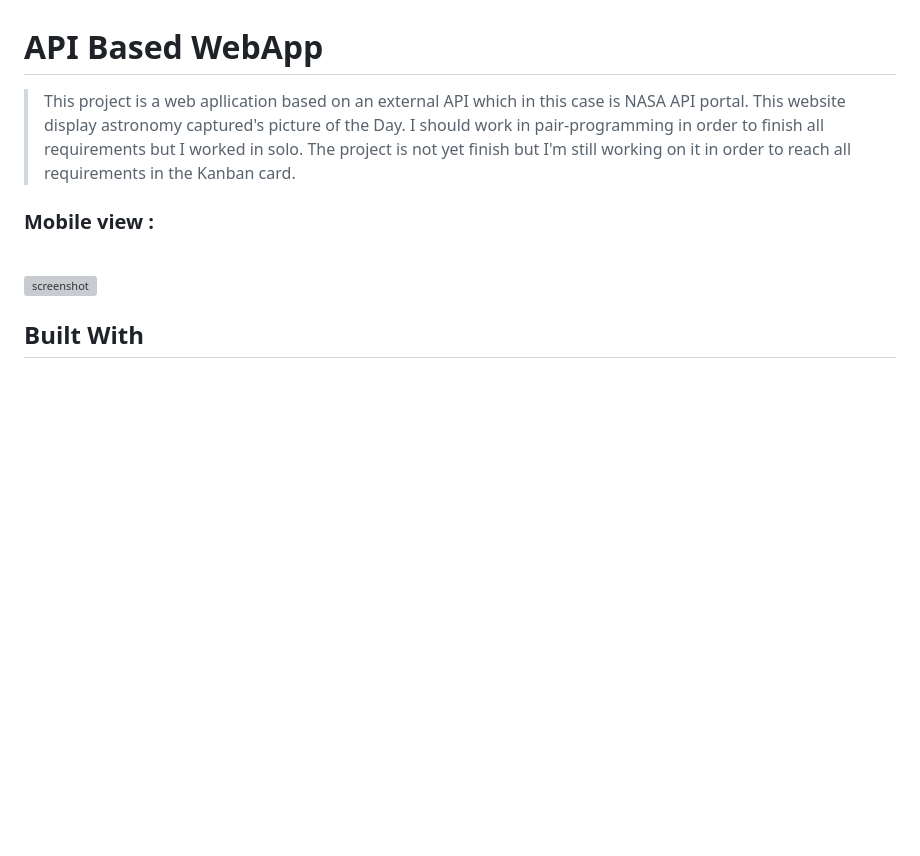
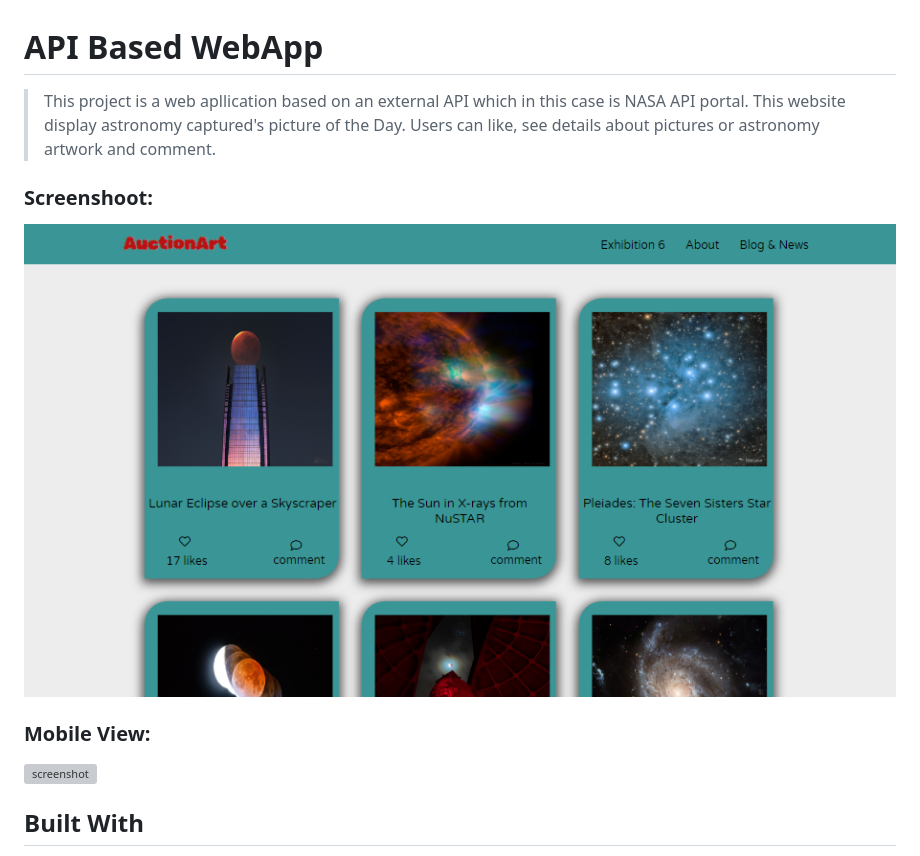
Before and after one commit to RolandM99/API-based-WebApp, a Markdown page: README.md, the part around the change. Drawn GitHub-style; pictures changed too: desktop.PNG (added); blank space fills up the shorter version; grey boxes are pictures that could not be loaded.

Commit message:
Add design and make project professional

```diff
--- a/README.md
+++ b/README.md
@@ -1,9 +1,12 @@
 # API Based WebApp
 
-> This project is a web apllication based on an external API which in this case is NASA API portal. This website display astronomy captured's picture of the Day. I should work in pair-programming in order to finish all requirements but I worked in solo. The project is not yet finish but I'm still working on it in order to reach all requirements in the Kanban card.
+> This project is a web apllication based on an external API which in this case is NASA API portal. This website display astronomy captured's picture of the Day. Users can like, see details about pictures or astronomy artwork and comment.
 
-### Mobile view :
-<br>
+### Screenshoot:
+
+![screenshot](./desktop.PNG)
+
+### Mobile View:
 
 ![screenshot](./screenshot.png)
 
```
Also changed, not shown: 1 other file.
